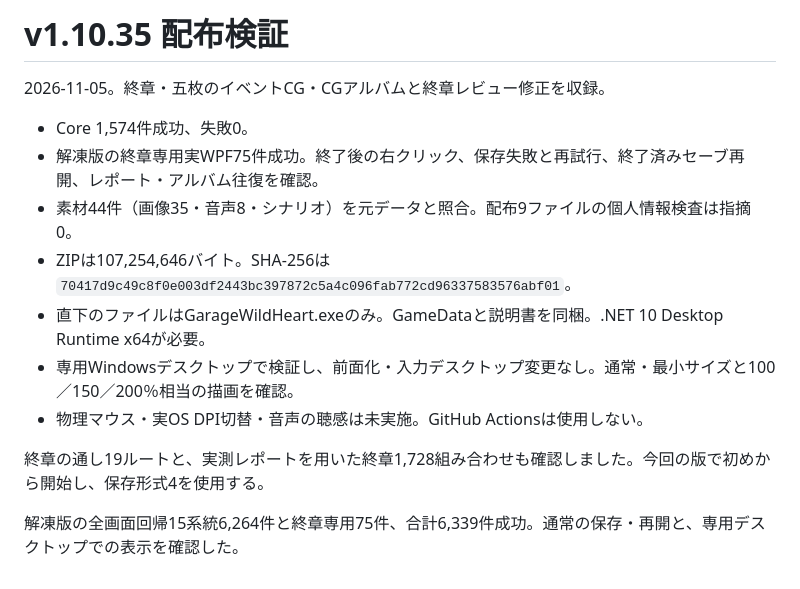
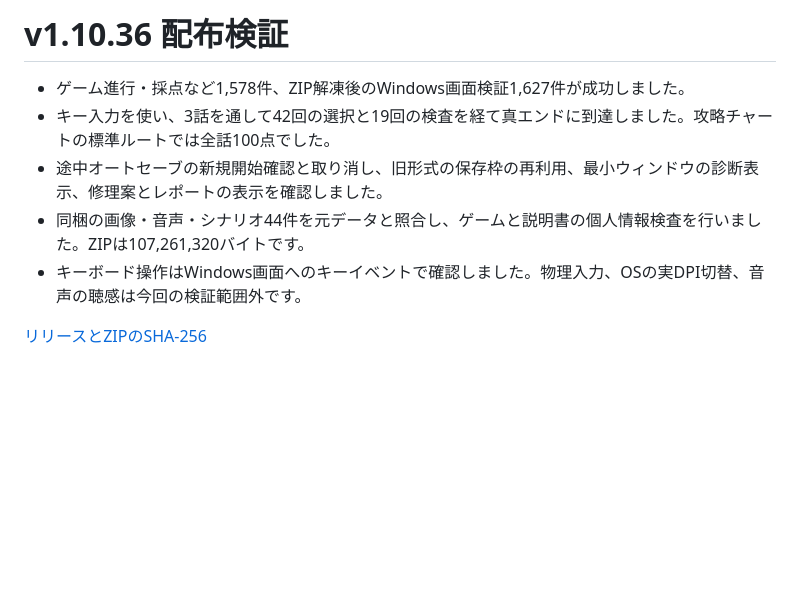
Before and after one commit to mezon-web/GarageWildHeart-Releases, a Markdown page: 検証.md, the part around the change. GitHub-like rendering; blank space fills up the shorter version.

```diff
--- a/検証.md
+++ b/検証.md
@@ -1,16 +1,9 @@
-# v1.10.35 配布検証
+# v1.10.36 配布検証
 
-2026-11-05。終章・五枚のイベントCG・CGアルバムと終章レビュー修正を収録。
+- ゲーム進行・採点など1,578件、ZIP解凍後のWindows画面検証1,627件が成功しました。
+- キー入力を使い、3話を通して42回の選択と19回の検査を経て真エンドに到達しました。攻略チャートの標準ルートでは全話100点でした。
+- 途中オートセーブの新規開始確認と取り消し、旧形式の保存枠の再利用、最小ウィンドウの診断表示、修理案とレポートの表示を確認しました。
+- 同梱の画像・音声・シナリオ44件を元データと照合し、ゲームと説明書の個人情報検査を行いました。ZIPは107,261,320バイトです。
+- キーボード操作はWindows画面へのキーイベントで確認しました。物理入力、OSの実DPI切替、音声の聴感は今回の検証範囲外です。
 
-- Core 1,574件成功、失敗0。
-- 解凍版の終章専用実WPF75件成功。終了後の右クリック、保存失敗と再試行、終了済みセーブ再開、レポート・アルバム往復を確認。
-- 素材44件（画像35・音声8・シナリオ）を元データと照合。配布9ファイルの個人情報検査は指摘0。
-- ZIPは107,254,646バイト。SHA-256は `70417d9c49c8f0e003df2443bc397872c5a4c096fab772cd96337583576abf01`。
-- 直下のファイルはGarageWildHeart.exeのみ。GameDataと説明書を同梱。.NET 10 Desktop Runtime x64が必要。
-- 専用Windowsデスクトップで検証し、前面化・入力デスクトップ変更なし。通常・最小サイズと100／150／200％相当の描画を確認。
-- 物理マウス・実OS DPI切替・音声の聴感は未実施。GitHub Actionsは使用しない。
-
-終章の通し19ルートと、実測レポートを用いた終章1,728組み合わせも確認しました。今回の版で初めから開始し、保存形式4を使用する。
-
-
-解凍版の全画面回帰15系統6,264件と終章専用75件、合計6,339件成功。通常の保存・再開と、専用デスクトップでの表示を確認した。
+[リリースとZIPのSHA-256](https://github.com/mezon-web/GarageWildHeart-Releases/releases/tag/v1.10.36)
```
Also changed, not shown: README.md (+7 -7 lines), release-notes/v1.10.36.md (added, +14 -0 lines), 遊び方.md (+8 -8 lines), images/diagnostic-waveforms.png, 1 other file.
